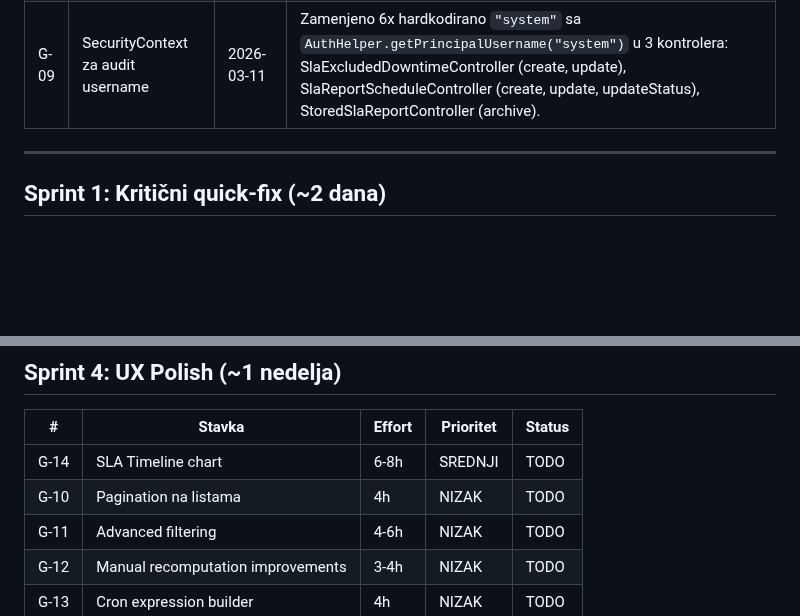
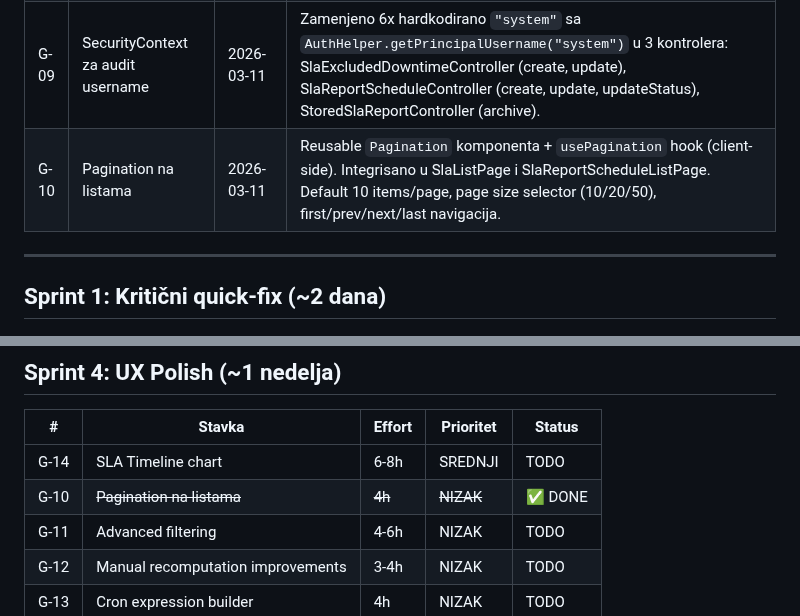
Before and after one commit to gandra/gandra-razno, a Markdown page: sistemi-sla/backlog/sla-backlog.md, 2 parts joined by grey strips. GitHub-like rendering; blank space fills up the shorter version.

Commit message:
feat(sla): add client-side pagination to list pages (G-10)

```diff
--- a/sistemi-sla/backlog/sla-backlog.md
+++ b/sistemi-sla/backlog/sla-backlog.md
@@ -15,6 +15,7 @@
 | G-05 | Breach Management API (backend) | 2026-03-11 | Simple PATCH endpointi (Pristup A). `PATCH /breaches/{id}/acknowledge`, `PATCH /breaches/{id}/resolve`, `GET /breaches/unacknowledged`, `GET /breaches/unresolved`. Lifecycle polja u SlaBreachDto, MapStruct mappings, repository queries. Request DTOs u oci-library. Username iz SecurityContext. |
 | G-08 | Deactivate SLA u UI | 2026-03-11 | Deactivate dugme u Actions koloni sa confirmation dialogom. Lista prebačena sa `getActiveDefinitions()` na `getAllDefinitions()` — prikazuje active + inactive. `slaDefinitionService.deactivate()` poziva PATCH endpoint. Optimistic UI update. |
 | G-09 | SecurityContext za audit username | 2026-03-11 | Zamenjeno 6x hardkodirano `"system"` sa `AuthHelper.getPrincipalUsername("system")` u 3 kontrolera: SlaExcludedDowntimeController (create, update), SlaReportScheduleController (create, update, updateStatus), StoredSlaReportController (archive). |
+| G-10 | Pagination na listama | 2026-03-11 | Reusable `Pagination` komponenta + `usePagination` hook (client-side). Integrisano u SlaListPage i SlaReportScheduleListPage. Default 10 items/page, page size selector (10/20/50), first/prev/next/last navigacija. |
 
 ---
 
@@ -55,7 +56,7 @@
 | # | Stavka | Effort | Prioritet | Status |
 |---|--------|--------|-----------|--------|
 | G-14 | SLA Timeline chart | 6-8h | SREDNJI | TODO |
-| G-10 | Pagination na listama | 4h | NIZAK | TODO |
+| G-10 | ~~Pagination na listama~~ | ~~4h~~ | ~~NIZAK~~ | ✅ DONE |
 | G-11 | Advanced filtering | 4-6h | NIZAK | TODO |
 | G-12 | Manual recomputation improvements | 3-4h | NIZAK | TODO |
 | G-13 | Cron expression builder | 4h | NIZAK | TODO |
```
Also changed, not shown: sistemi-sla/todo/sla-pending.md (+2 -2 lines).
